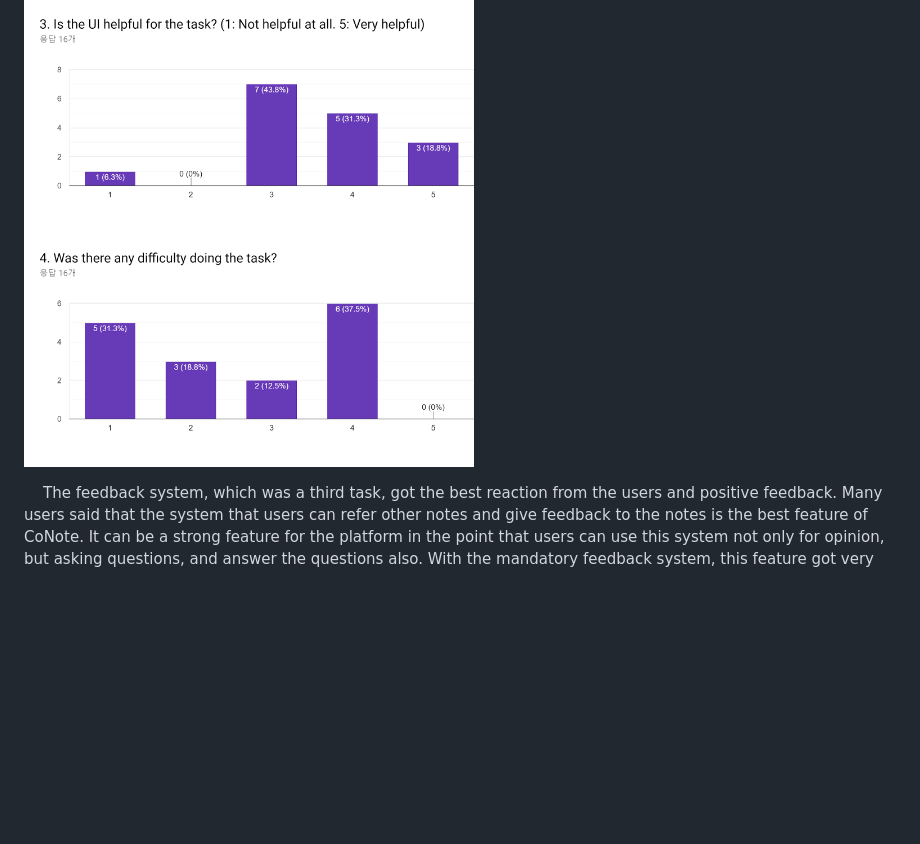
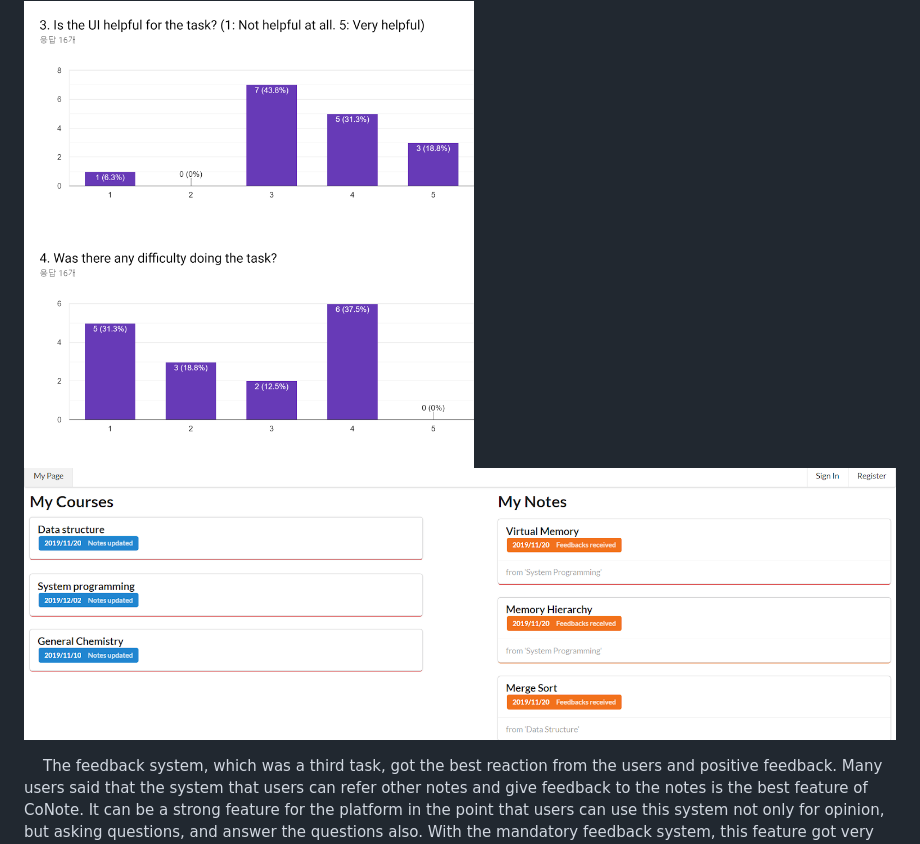
Before and after one commit to nanamindoko/conote, a Markdown page: Report_final.md, the part around the change. Rendered like a GitHub page; pictures changed too: image/9.png (added); blank space fills up the shorter version.

Commit message:
final report

```diff
--- a/Report_final.md
+++ b/Report_final.md
@@ -36,6 +36,7 @@ This is screenshot of our interface after you write a mandatory feedback.
 
 &nbsp;&nbsp;&nbsp;&nbsp;In the note uploading task, there were much feedback about user interface. Many users wanted easier, and more convenient editor, which can edit mathematical formula and draw pictures. Especially, they wanted some linkage systems with other drawing or imaging programs, such as ChemDraw.  There was an opinion that commenting function directly in the note(not only in feedback page), like ‘Notion’ will be very good feature to use for the CoNote system. Some users even get confused about how they can upload own notes. One of the problems was that even though there were some functions that users wanted, users could not easily know that the function exists. For instance, users can upload photos in using the editor of CoNote, but there was some feedback that they need photo uploading function, which means our user interface is not  very intuitive and easy. Some users suggested inserting some explanations on user interfaces or providing a simple tutorial would be good for new CoNote users.
 <img src="/image/7.png" width="450"><img src="/image/8.png" width="450">
+<img src="/image/9.png">
 
 &nbsp;&nbsp;&nbsp;&nbsp;The feedback system, which was a third task, got the best reaction from the users and positive feedback. Many users said that the system that users can refer other notes and give feedback to the notes is the best feature of CoNote. It can be a strong feature for the platform in the point that users can use this system not only for opinion, but asking questions, and answer the questions also. With the mandatory feedback system, this feature got very positive reaction from users. However, there were also feedback about UI. One especially remarkable feedback was that applying google docs’ ‘suggestion’ function. Not only giving feedback on the feedback board, but also directly input the feedback on the note will be better feature for the CoNote. To improve social interaction between users, the idea of rating feedback and sorting the list of feedback using filter was also a good idea.
 <img src="/image/10.png" width="450"><img src="/image/11.png" width="450">
```
